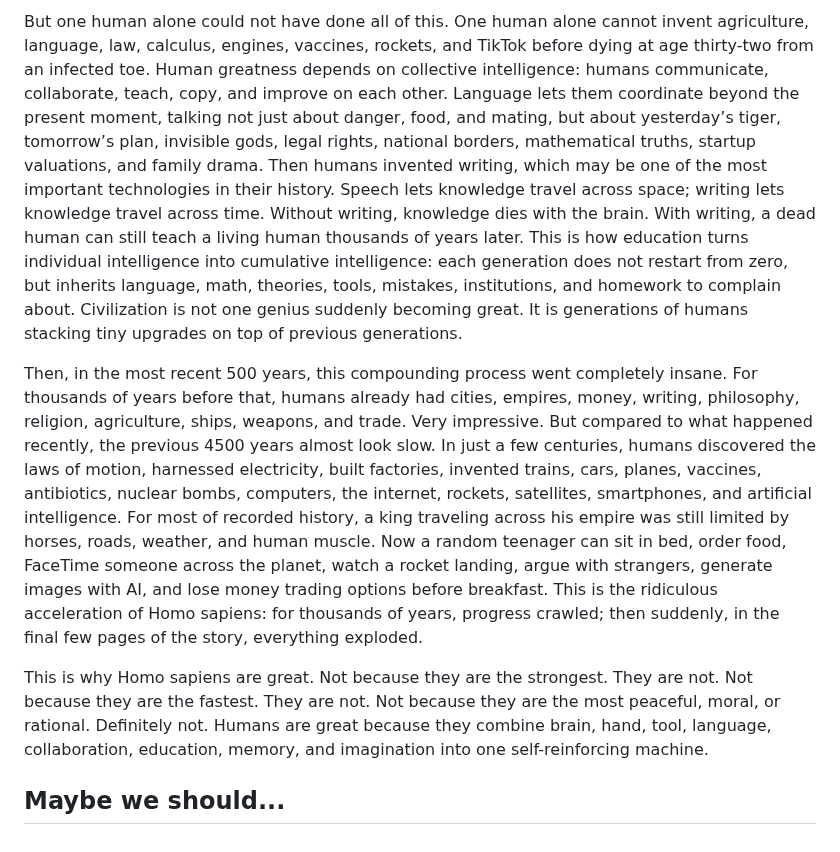
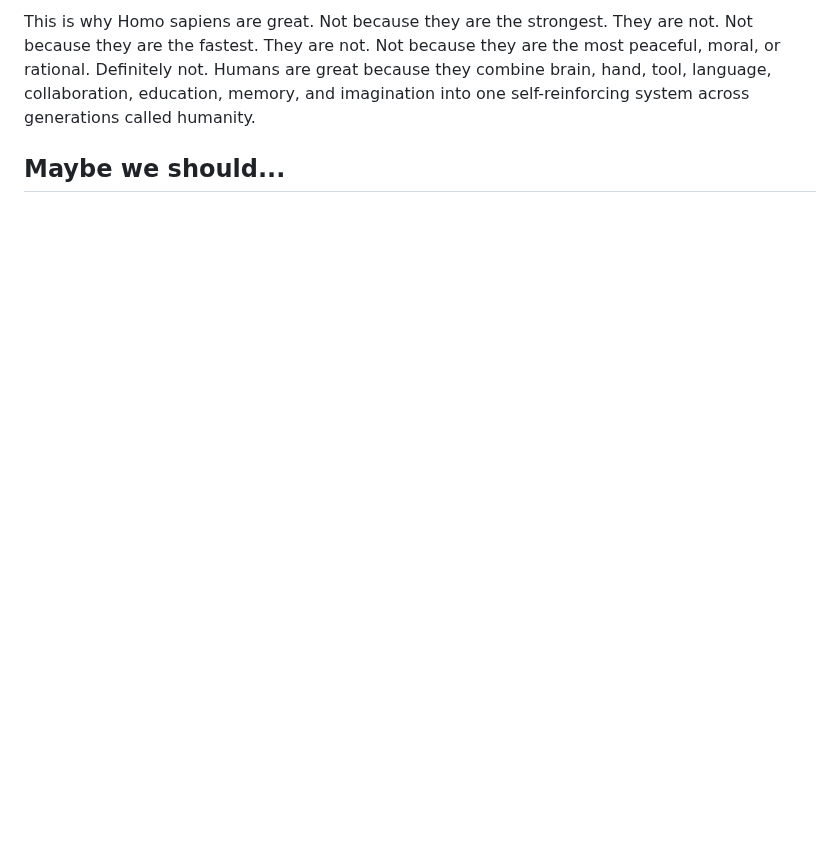
Before and after one commit to iamjiamingliu/iamjiamingliu.com, a Markdown page: blogs/paralleism-in-cultures.md, the part around one of its changes. Rendered like a GitHub page; blank space fills up the shorter version.

```diff
--- a/blogs/paralleism-in-cultures.md
+++ b/blogs/paralleism-in-cultures.md
@@ -256,13 +251,4 @@ From stone tools, to bronze, to iron, to engines, to electricity, to computers,
 
-But one human alone could not have done all of this. One human alone cannot invent agriculture, language, law, calculus, engines, vaccines, rockets, and TikTok before dying at age thirty-two from an infected toe. Human greatness depends on collective intelligence: humans communicate, collaborate, teach, copy, and improve on each other. Language lets them coordinate beyond the present moment, talking not just about danger, food, and mating, but about yesterday’s tiger, tomorrow’s plan, invisible gods, legal rights, national borders, mathematical truths, startup valuations, and family drama. Then humans invented writing, which may be one of the most important technologies in their history. Speech lets knowledge travel across space; writing lets knowledge travel across time. Without writing, knowledge dies with the brain. With writing, a dead human can still teach a living human thousands of years later. This is how education turns individual intelligence into cumulative intelligence: each generation does not restart from zero, but inherits language, math, theories, tools, mistakes, institutions, and homework to complain about. Civilization is not one genius suddenly becoming great. It is generations of humans stacking tiny upgrades on top of previous generations.
-
-
-
-Then, in the most recent 500 years, this compounding process went completely insane. For thousands of years before that, humans already had cities, empires, money, writing, philosophy, religion, agriculture, ships, weapons, and trade. Very impressive. But compared to what happened recently, the previous 4500 years almost look slow. In just a few centuries, humans discovered the laws of motion, harnessed electricity, built factories, invented trains, cars, planes, vaccines, antibiotics, nuclear bombs, computers, the internet, rockets, satellites, smartphones, and artificial intelligence. For most of recorded history, a king traveling across his empire was still limited by horses, roads, weather, and human muscle. Now a random teenager can sit in bed, order food, FaceTime someone across the planet, watch a rocket landing, argue with strangers, generate images with AI, and lose money trading options before breakfast. This is the ridiculous acceleration of Homo sapiens: for thousands of years, progress crawled; then suddenly, in the final few pages of the story, everything exploded.
-
-
-This is why Homo sapiens are great.
-Not because they are the strongest. They are not. Not because they are the fastest. They are not. Not because they are the most peaceful, moral, or rational. Definitely not.
-Humans are great because they combine brain, hand, tool, language, collaboration, education, memory, and imagination into one self-reinforcing machine.
+This is why Homo sapiens are great. Not because they are the strongest. They are not. Not because they are the fastest. They are not. Not because they are the most peaceful, moral, or rational. Definitely not. Humans are great because they combine brain, hand, tool, language, collaboration, education, memory, and imagination into one self-reinforcing system across generations called humanity.
 
 ## Maybe we should...
```
Also changed, not shown: other parts of blogs/paralleism-in-cultures.md (+11 -16 lines).
